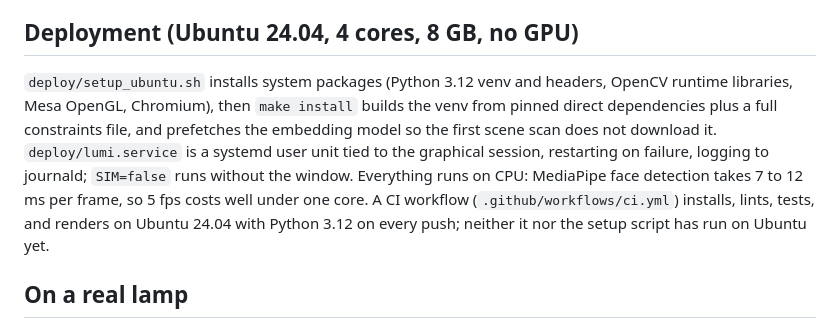
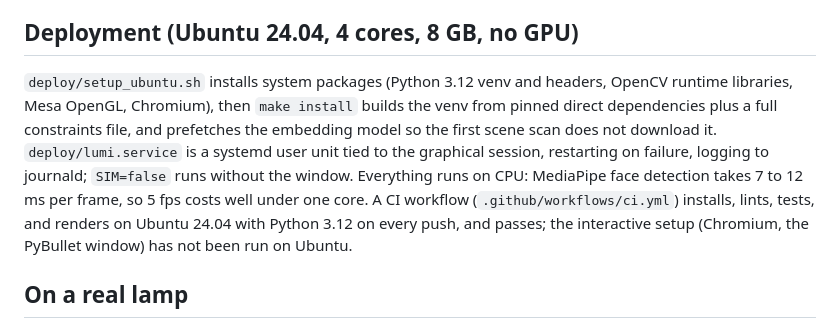
Before and after one commit to gkhurana21/lumi, a Markdown page: docs/TECHNICAL_NOTE.md, the part around the change. Rendered like a GitHub page.

```diff
--- a/docs/TECHNICAL_NOTE.md
+++ b/docs/TECHNICAL_NOTE.md
@@ -20,7 +20,7 @@ The URDF is loaded in its own process (the GUI owns its main thread on macOS; a
 
 ## Deployment (Ubuntu 24.04, 4 cores, 8 GB, no GPU)
 
-`deploy/setup_ubuntu.sh` installs system packages (Python 3.12 venv and headers, OpenCV runtime libraries, Mesa OpenGL, Chromium), then `make install` builds the venv from pinned direct dependencies plus a full constraints file, and prefetches the embedding model so the first scene scan does not download it. `deploy/lumi.service` is a systemd user unit tied to the graphical session, restarting on failure, logging to journald; `SIM=false` runs without the window. Everything runs on CPU: MediaPipe face detection takes 7 to 12 ms per frame, so 5 fps costs well under one core. A CI workflow (`.github/workflows/ci.yml`) installs, lints, tests, and renders on Ubuntu 24.04 with Python 3.12 on every push; neither it nor the setup script has run on Ubuntu yet.
+`deploy/setup_ubuntu.sh` installs system packages (Python 3.12 venv and headers, OpenCV runtime libraries, Mesa OpenGL, Chromium), then `make install` builds the venv from pinned direct dependencies plus a full constraints file, and prefetches the embedding model so the first scene scan does not download it. `deploy/lumi.service` is a systemd user unit tied to the graphical session, restarting on failure, logging to journald; `SIM=false` runs without the window. Everything runs on CPU: MediaPipe face detection takes 7 to 12 ms per frame, so 5 fps costs well under one core. A CI workflow (`.github/workflows/ci.yml`) installs, lints, tests, and renders on Ubuntu 24.04 with Python 3.12 on every push, and passes; the interactive setup (Chromium, the PyBullet window) has not been run on Ubuntu.
 
 ## On a real lamp
 
```
Also changed, not shown: README.md (+2 -2 lines), docs/DECISIONS.md (+2 -0 lines).
